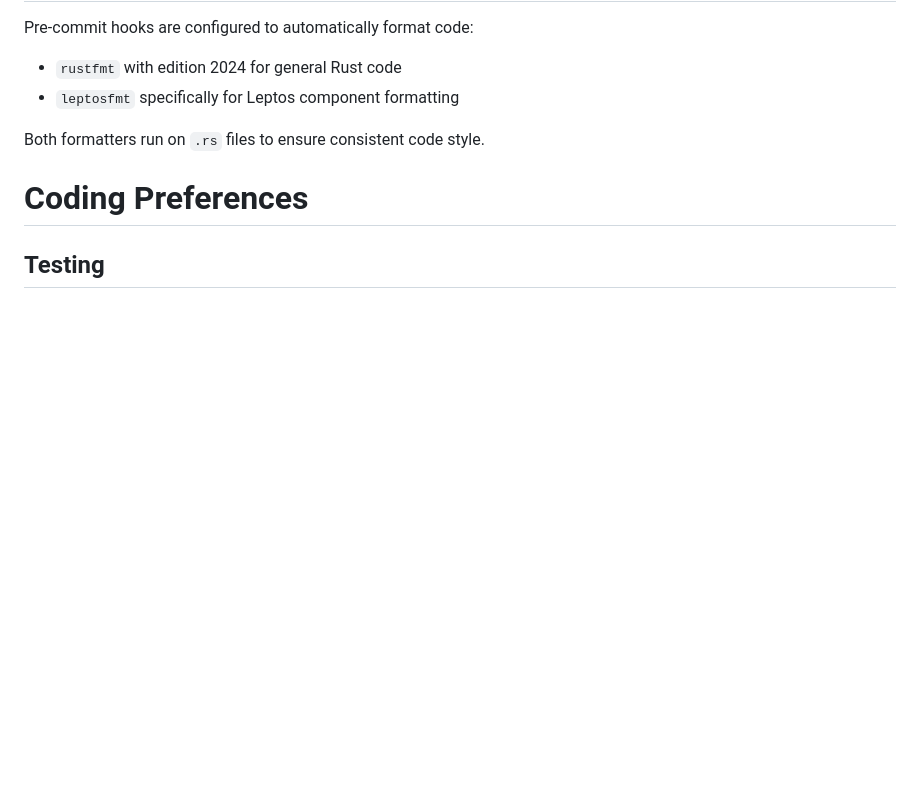
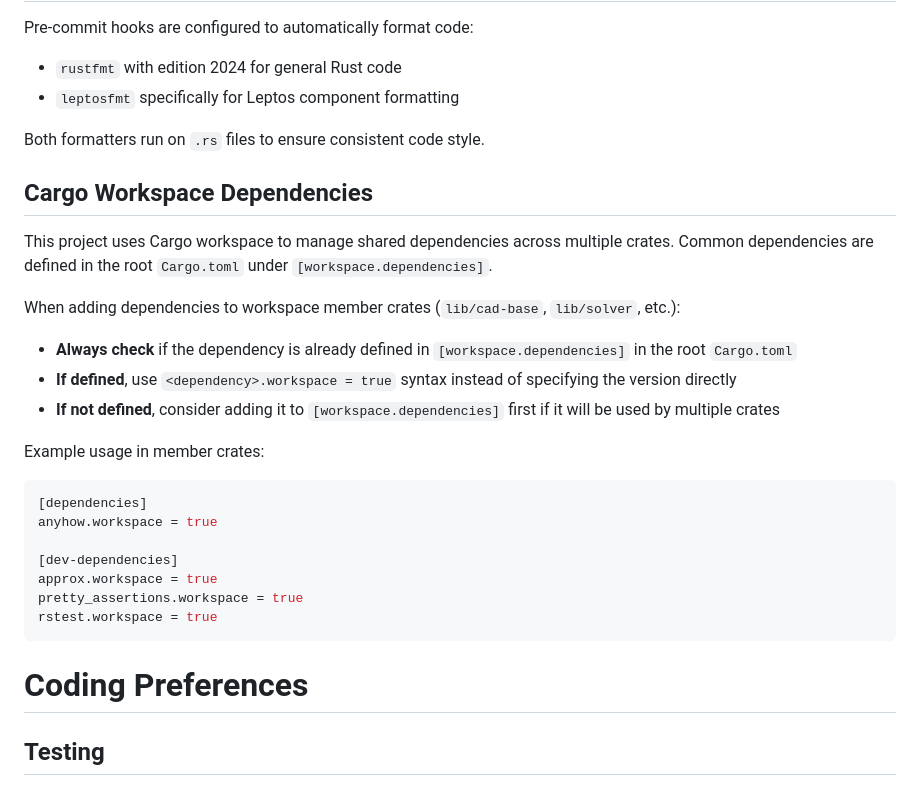
Before and after one commit to derui/twins-baby, a Markdown page: CLAUDE.md, the part around the change. GitHub-like rendering; blank space fills up the shorter version.

Commit message:
docs: add Cargo workspace dependencies guidance to CLAUDE.md
Document the project's workspace dependency pattern to ensure consistent
usage of shared dependencies across workspace member crates.

Co-Authored-By: Claude Opus 4.5 <noreply@anthropic.com>

````diff
--- a/CLAUDE.md
+++ b/CLAUDE.md
@@ -78,6 +78,26 @@ Pre-commit hooks are configured to automatically format code:
 
 Both formatters run on `.rs` files to ensure consistent code style.
 
+## Cargo Workspace Dependencies
+
+This project uses Cargo workspace to manage shared dependencies across multiple crates. Common dependencies are defined in the root `Cargo.toml` under `[workspace.dependencies]`.
+
+When adding dependencies to workspace member crates (`lib/cad-base`, `lib/solver`, etc.):
+- **Always check** if the dependency is already defined in `[workspace.dependencies]` in the root `Cargo.toml`
+- **If defined**, use `<dependency>.workspace = true` syntax instead of specifying the version directly
+- **If not defined**, consider adding it to `[workspace.dependencies]` first if it will be used by multiple crates
+
+Example usage in member crates:
+```toml
+[dependencies]
+anyhow.workspace = true
+
+[dev-dependencies]
+approx.workspace = true
+pretty_assertions.workspace = true
+rstest.workspace = true
+```
+
 # Coding Preferences
 
 ## Testing
````
